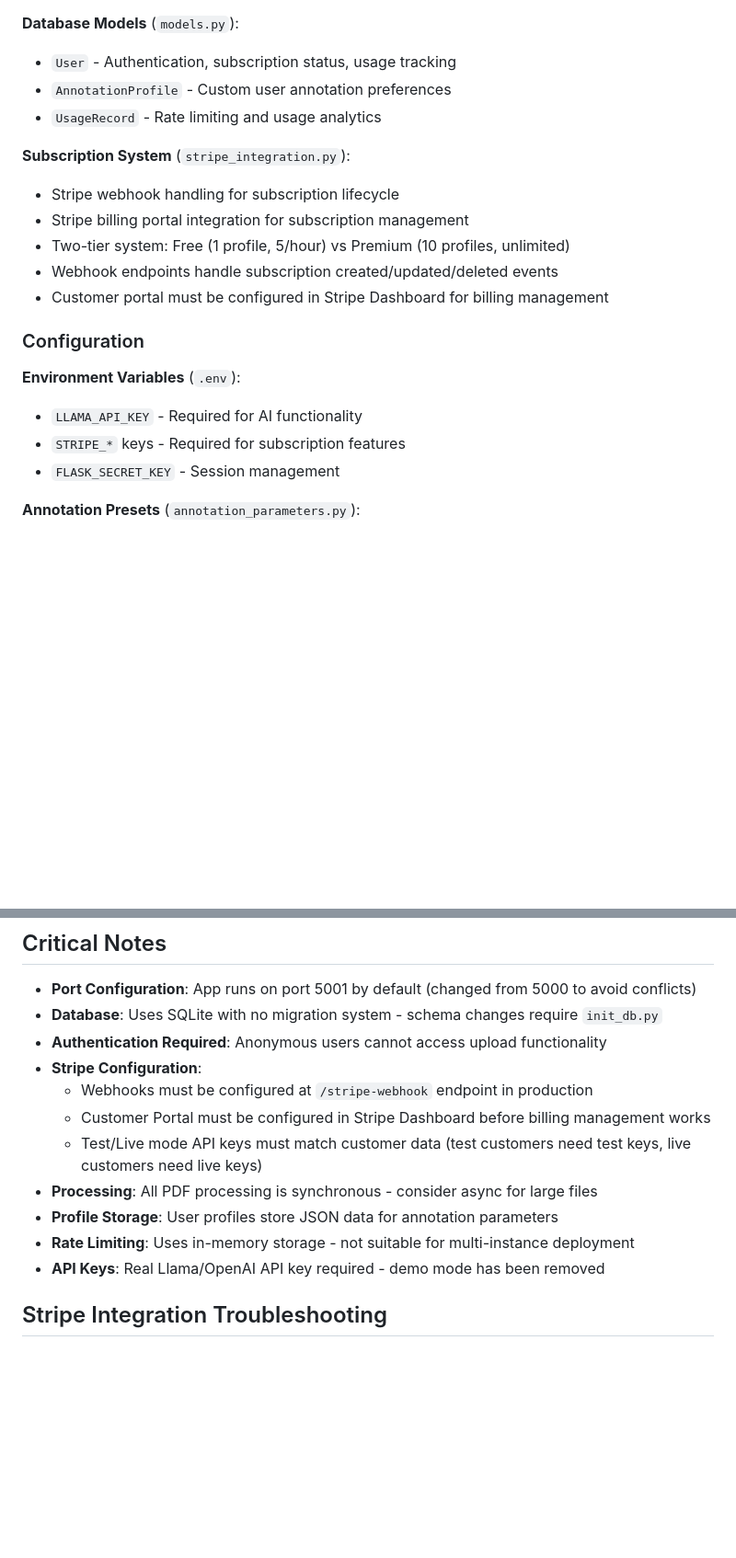
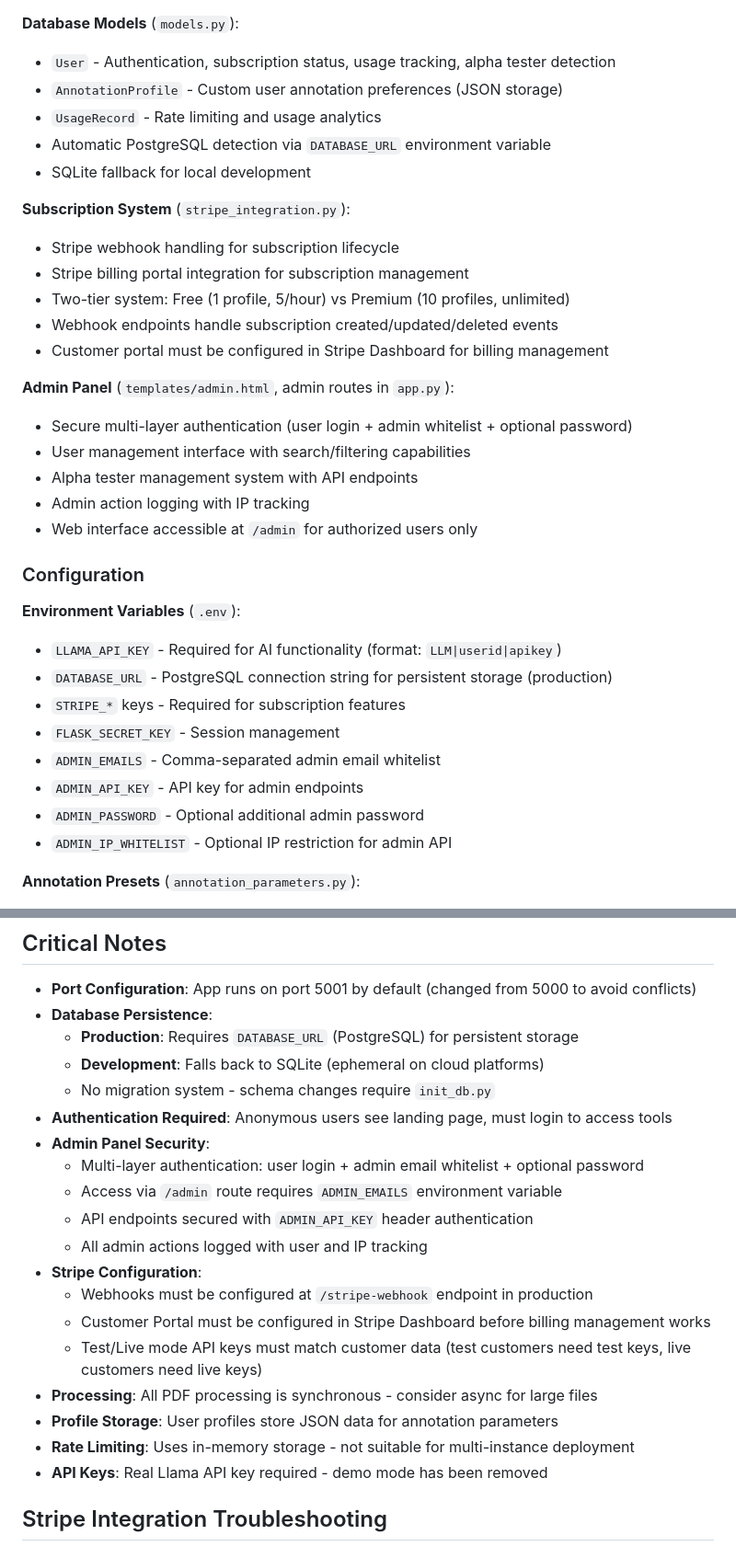
Before and after one commit to kh0pper/AI-Lesson-Plan-Annotations, a Markdown page: CLAUDE.md, 2 parts joined by grey strips. Shown at 92% size. Rendered like a GitHub page; blank space fills up the shorter version.

```diff
--- a/CLAUDE.md
+++ b/CLAUDE.md
@@ -85,9 +93,11 @@ curl https://your-app.onrender.com/health
    - `combined_pdf_annotator.py` - Comprehensive multi-format output
 
 **Database Models** (`models.py`):
-- `User` - Authentication, subscription status, usage tracking
-- `AnnotationProfile` - Custom user annotation preferences
+- `User` - Authentication, subscription status, usage tracking, alpha tester detection
+- `AnnotationProfile` - Custom user annotation preferences (JSON storage)
 - `UsageRecord` - Rate limiting and usage analytics
+- Automatic PostgreSQL detection via `DATABASE_URL` environment variable
+- SQLite fallback for local development
 
 **Subscription System** (`stripe_integration.py`):
 - Stripe webhook handling for subscription lifecycle
@@ -96,12 +106,24 @@ curl https://your-app.onrender.com/health
 - Webhook endpoints handle subscription created/updated/deleted events
 - Customer portal must be configured in Stripe Dashboard for billing management
 
+**Admin Panel** (`templates/admin.html`, admin routes in `app.py`):
+- Secure multi-layer authentication (user login + admin whitelist + optional password)
+- User management interface with search/filtering capabilities
+- Alpha tester management system with API endpoints
+- Admin action logging with IP tracking
+- Web interface accessible at `/admin` for authorized users only
+
 ### Configuration
 
 **Environment Variables** (`.env`):
-- `LLAMA_API_KEY` - Required for AI functionality
+- `LLAMA_API_KEY` - Required for AI functionality (format: `LLM|userid|apikey`)
+- `DATABASE_URL` - PostgreSQL connection string for persistent storage (production)
 - `STRIPE_*` keys - Required for subscription features
 - `FLASK_SECRET_KEY` - Session management
+- `ADMIN_EMAILS` - Comma-separated admin email whitelist
+- `ADMIN_API_KEY` - API key for admin endpoints
+- `ADMIN_PASSWORD` - Optional additional admin password
+- `ADMIN_IP_WHITELIST` - Optional IP restriction for admin API
 
 **Annotation Presets** (`annotation_parameters.py`):
 - Predefined parameter sets for different lesson types
@@ -147,8 +169,16 @@ curl https://your-app.onrender.com/health
 ## Critical Notes
 
 - **Port Configuration**: App runs on port 5001 by default (changed from 5000 to avoid conflicts)
-- **Database**: Uses SQLite with no migration system - schema changes require `init_db.py`
-- **Authentication Required**: Anonymous users cannot access upload functionality
+- **Database Persistence**:
+  - **Production**: Requires `DATABASE_URL` (PostgreSQL) for persistent storage
+  - **Development**: Falls back to SQLite (ephemeral on cloud platforms)
+  - No migration system - schema changes require `init_db.py`
+- **Authentication Required**: Anonymous users see landing page, must login to access tools
+- **Admin Panel Security**:
+  - Multi-layer authentication: user login + admin email whitelist + optional password
+  - Access via `/admin` route requires `ADMIN_EMAILS` environment variable
+  - API endpoints secured with `ADMIN_API_KEY` header authentication
+  - All admin actions logged with user and IP tracking
 - **Stripe Configuration**:
   - Webhooks must be configured at `/stripe-webhook` endpoint in production
   - Customer Portal must be configured in Stripe Dashboard before billing management works
@@ -156,7 +186,7 @@ curl https://your-app.onrender.com/health
 - **Processing**: All PDF processing is synchronous - consider async for large files
 - **Profile Storage**: User profiles store JSON data for annotation parameters
 - **Rate Limiting**: Uses in-memory storage - not suitable for multi-instance deployment
-- **API Keys**: Real Llama/OpenAI API key required - demo mode has been removed
+- **API Keys**: Real Llama API key required - demo mode has been removed
 
 ## Stripe Integration Troubleshooting
 
```
Also changed, not shown: other parts of CLAUDE.md (+32 -3 lines).
